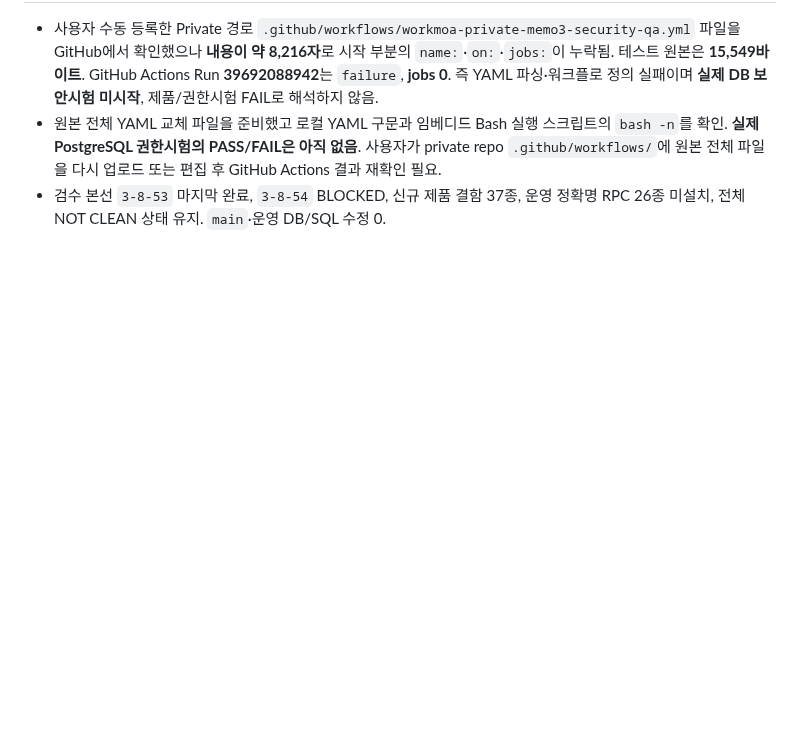
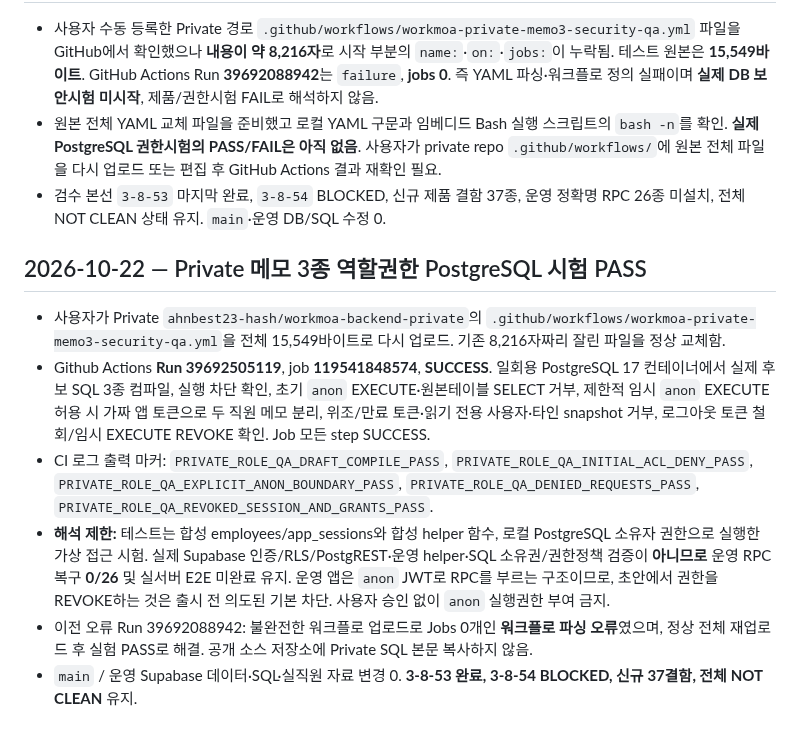
Before and after one commit to eco-i/eco-i.github.io, a Markdown page: qa-round3/START_HERE_NEW_CHAT.md, the part around the change. Drawn GitHub-style; blank space fills up the shorter version.

Commit message:
qa: record successful private memo RPC anon role boundary test, no production change

```diff
--- a/qa-round3/START_HERE_NEW_CHAT.md
+++ b/qa-round3/START_HERE_NEW_CHAT.md
@@ -193,3 +193,11 @@
 - 사용자 수동 등록한 Private 경로 `.github/workflows/workmoa-private-memo3-security-qa.yml` 파일을 GitHub에서 확인했으나 **내용이 약 8,216자**로 시작 부분의 `name:`·`on:`·`jobs:`이 누락됨. 테스트 원본은 **15,549바이트**. GitHub Actions Run **39692088942**는 `failure`, **jobs 0**. 즉 YAML 파싱·워크플로 정의 실패이며 **실제 DB 보안시험 미시작**, 제품/권한시험 FAIL로 해석하지 않음.
 - 원본 전체 YAML 교체 파일을 준비했고 로컬 YAML 구문과 임베디드 Bash 실행 스크립트의 `bash -n`를 확인. **실제 PostgreSQL 권한시험의 PASS/FAIL은 아직 없음**. 사용자가 private repo `.github/workflows/`에 원본 전체 파일을 다시 업로드 또는 편집 후 GitHub Actions 결과 재확인 필요.
 - 검수 본선 `3-8-53` 마지막 완료, `3-8-54` BLOCKED, 신규 제품 결함 37종, 운영 정확명 RPC 26종 미설치, 전체 NOT CLEAN 상태 유지. `main`·운영 DB/SQL 수정 0.
+
+## 2026-10-22 — Private 메모 3종 역할권한 PostgreSQL 시험 PASS
+- 사용자가 Private `ahnbest23-hash/workmoa-backend-private`의 `.github/workflows/workmoa-private-memo3-security-qa.yml`을 전체 15,549바이트로 다시 업로드. 기존 8,216자짜리 잘린 파일을 정상 교체함.
+- Github Actions **Run 39692505119**, job **119541848574**, **SUCCESS**. 일회용 PostgreSQL 17 컨테이너에서 실제 후보 SQL 3종 컴파일, 실행 차단 확인, 초기 `anon` EXECUTE·원본테이블 SELECT 거부, 제한적 임시 `anon` EXECUTE 허용 시 가짜 앱 토큰으로 두 직원 메모 분리, 위조/만료 토큰·읽기 전용 사용자·타인 snapshot 거부, 로그아웃 토큰 철회/임시 EXECUTE REVOKE 확인. Job 모든 step SUCCESS.
+- CI 로그 출력 마커: `PRIVATE_ROLE_QA_DRAFT_COMPILE_PASS`, `PRIVATE_ROLE_QA_INITIAL_ACL_DENY_PASS`, `PRIVATE_ROLE_QA_EXPLICIT_ANON_BOUNDARY_PASS`, `PRIVATE_ROLE_QA_DENIED_REQUESTS_PASS`, `PRIVATE_ROLE_QA_REVOKED_SESSION_AND_GRANTS_PASS`.
+- **해석 제한:** 테스트는 합성 employees/app_sessions와 합성 helper 함수, 로컬 PostgreSQL 소유자 권한으로 실행한 가상 접근 시험. 실제 Supabase 인증/RLS/PostgREST·운영 helper·SQL 소유권/권한정책 검증이 **아니므로** 운영 RPC 복구 **0/26** 및 실서버 E2E 미완료 유지. 운영 앱은 `anon` JWT로 RPC를 부르는 구조이므로, 초안에서 권한을 REVOKE하는 것은 출시 전 의도된 기본 차단. 사용자 승인 없이 `anon` 실행권한 부여 금지.
+- 이전 오류 Run 39692088942: 불완전한 워크플로 업로드로 Jobs 0개인 **워크플로 파싱 오류**였으며, 정상 전체 재업로드 후 실험 PASS로 해결. 공개 소스 저장소에 Private SQL 본문 복사하지 않음.
+- `main` / 운영 Supabase 데이터·SQL·실직원 자료 변경 0. **3-8-53 완료, 3-8-54 BLOCKED, 신규 37결함, 전체 NOT CLEAN** 유지.
```
